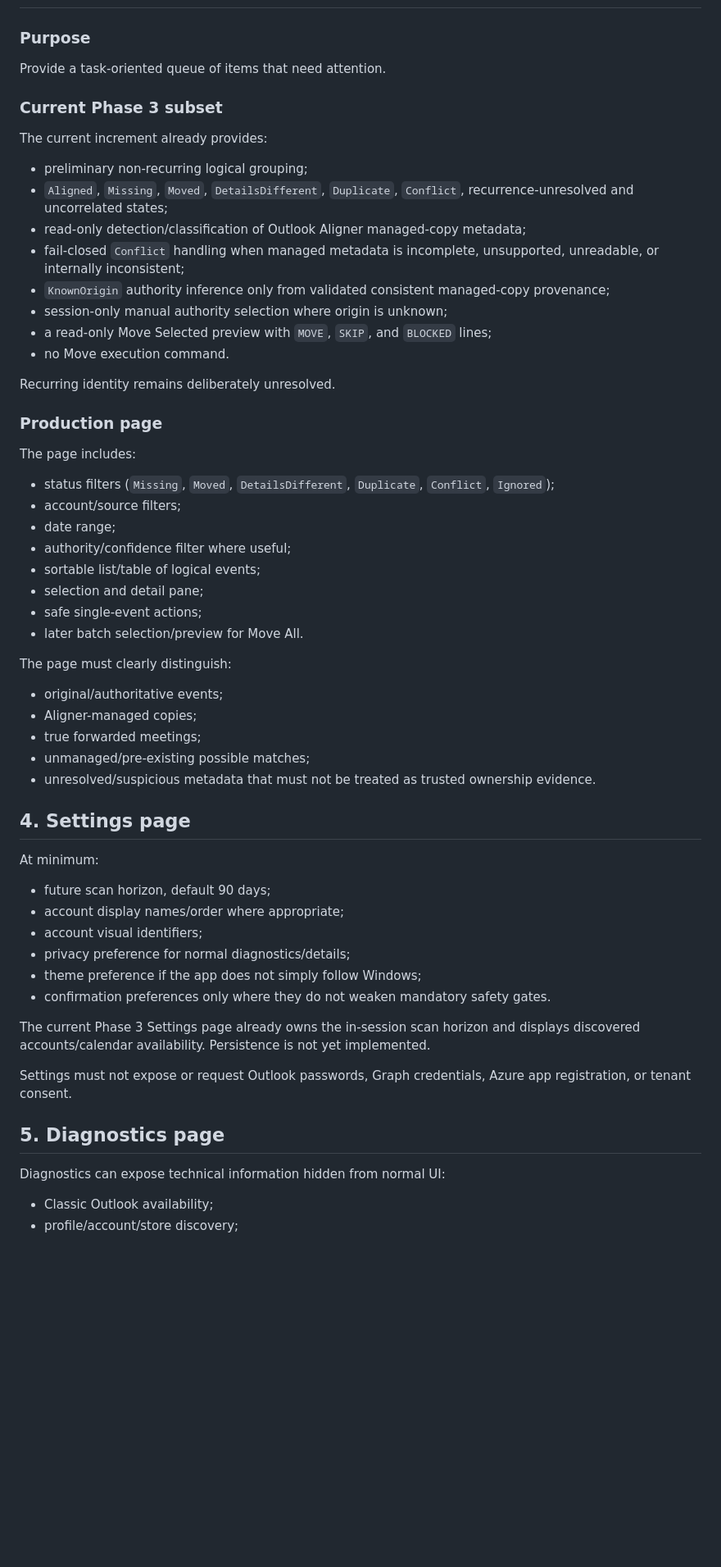
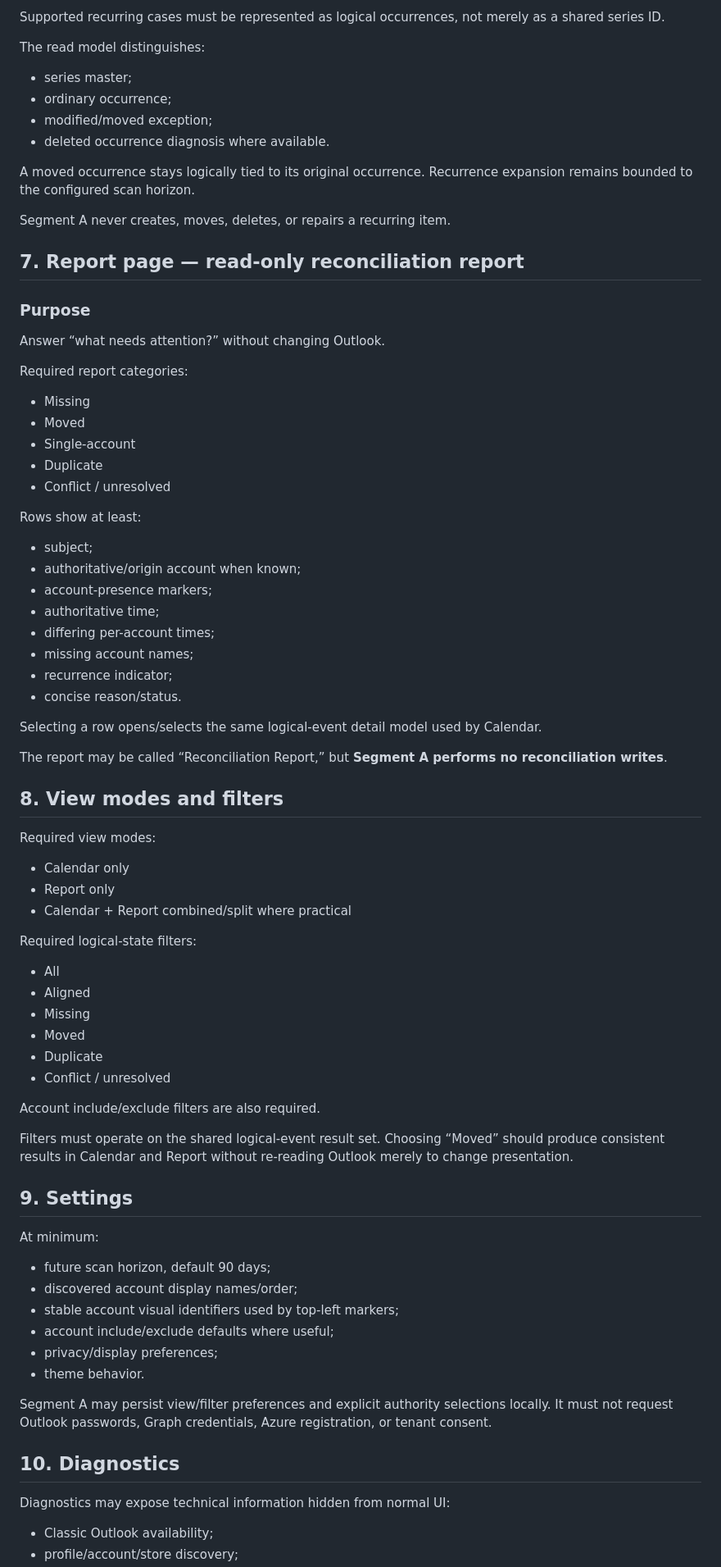
Before and after one commit to AlexanderWilhelmsenBerg/Outlook-aligner, a Markdown page: docs/ui.md, the part around one of its changes. Shown at 82% size. Drawn GitHub-style; blank space fills up the shorter version.

Commit message:
Define read-only Segment A UI contract

```diff
--- a/docs/ui.md
+++ b/docs/ui.md
@@ -91,62 +131,82 @@ The current Phase 3 increment stops one step earlier: it can check capability an
+Supported recurring cases must be represented as logical occurrences, not merely as a shared series ID.
+
+The read model distinguishes:
+
+- series master;
+- ordinary occurrence;
+- modified/moved exception;
+- deleted occurrence diagnosis where available.
+
+A moved occurrence stays logically tied to its original occurrence. Recurrence expansion remains bounded to the configured scan horizon.
+
+Segment A never creates, moves, deletes, or repairs a recurring item.
+
+## 7. Report page — read-only reconciliation report
 
 ### Purpose
 
-Provide a task-oriented queue of items that need attention.
+Answer “what needs attention?” without changing Outlook.
 
-### Current Phase 3 subset
+Required report categories:
 
-The current increment already provides:
+- Missing
+- Moved
+- Single-account
+- Duplicate
+- Conflict / unresolved
 
-- preliminary non-recurring logical grouping;
-- `Aligned`, `Missing`, `Moved`, `DetailsDifferent`, `Duplicate`, `Conflict`, recurrence-unresolved and uncorrelated states;
-- read-only detection/classification of Outlook Aligner managed-copy metadata;
-- fail-closed `Conflict` handling when managed metadata is incomplete, unsupported, unreadable, or internally inconsistent;
-- `KnownOrigin` authority inference only from validated consistent managed-copy provenance;
-- session-only manual authority selection where origin is unknown;
-- a read-only Move Selected preview with `MOVE`, `SKIP`, and `BLOCKED` lines;
-- no Move execution command.
+Rows show at least:
 
-Recurring identity remains deliberately unresolved.
+- subject;
+- authoritative/origin account when known;
+- account-presence markers;
+- authoritative time;
+- differing per-account times;
+- missing account names;
+- recurrence indicator;
+- concise reason/status.
 
-### Production page
+Selecting a row opens/selects the same logical-event detail model used by Calendar.
 
-The page includes:
+The report may be called “Reconciliation Report,” but **Segment A performs no reconciliation writes**.
 
-- status filters (`Missing`, `Moved`, `DetailsDifferent`, `Duplicate`, `Conflict`, `Ignored`);
-- account/source filters;
-- date range;
-- authority/confidence filter where useful;
-- sortable list/table of logical events;
-- selection and detail pane;
-- safe single-event actions;
-- later batch selection/preview for Move All.
+## 8. View modes and filters
 
-The page must clearly distinguish:
+Required view modes:
 
-- original/authoritative events;
-- Aligner-managed copies;
-- true forwarded meetings;
-- unmanaged/pre-existing possible matches;
-- unresolved/suspicious metadata that must not be treated as trusted ownership evidence.
+- Calendar only
+- Report only
+- Calendar + Report combined/split where practical
 
-## 4. Settings page
+Required logical-state filters:
+
+- All
+- Aligned
+- Missing
+- Moved
+- Duplicate
+- Conflict / unresolved
+
+Account include/exclude filters are also required.
+
+Filters must operate on the shared logical-event result set. Choosing “Moved” should produce consistent results in Calendar and Report without re-reading Outlook merely to change presentation.
+
+## 9. Settings
 
 At minimum:
 
 - future scan horizon, default 90 days;
-- account display names/order where appropriate;
-- account visual identifiers;
-- privacy preference for normal diagnostics/details;
-- theme preference if the app does not simply follow Windows;
-- confirmation preferences only where they do not weaken mandatory safety gates.
+- discovered account display names/order;
+- stable account visual identifiers used by top-left markers;
+- account include/exclude defaults where useful;
+- privacy/display preferences;
+- theme behavior.
 
-The current Phase 3 Settings page already owns the in-session scan horizon and displays discovered accounts/calendar availability. Persistence is not yet implemented.
+Segment A may persist view/filter preferences and explicit authority selections locally. It must not request Outlook passwords, Graph credentials, Azure registration, or tenant consent.
 
-Settings must not expose or request Outlook passwords, Graph credentials, Azure app registration, or tenant consent.
+## 10. Diagnostics
 
-## 5. Diagnostics page
-
-Diagnostics can expose technical information hidden from normal UI:
+Diagnostics may expose technical information hidden from normal UI:
 
 - Classic Outlook availability;
 - profile/account/store discovery;
```
Also changed, not shown: other parts of docs/ui.md (+144 -124 lines).
